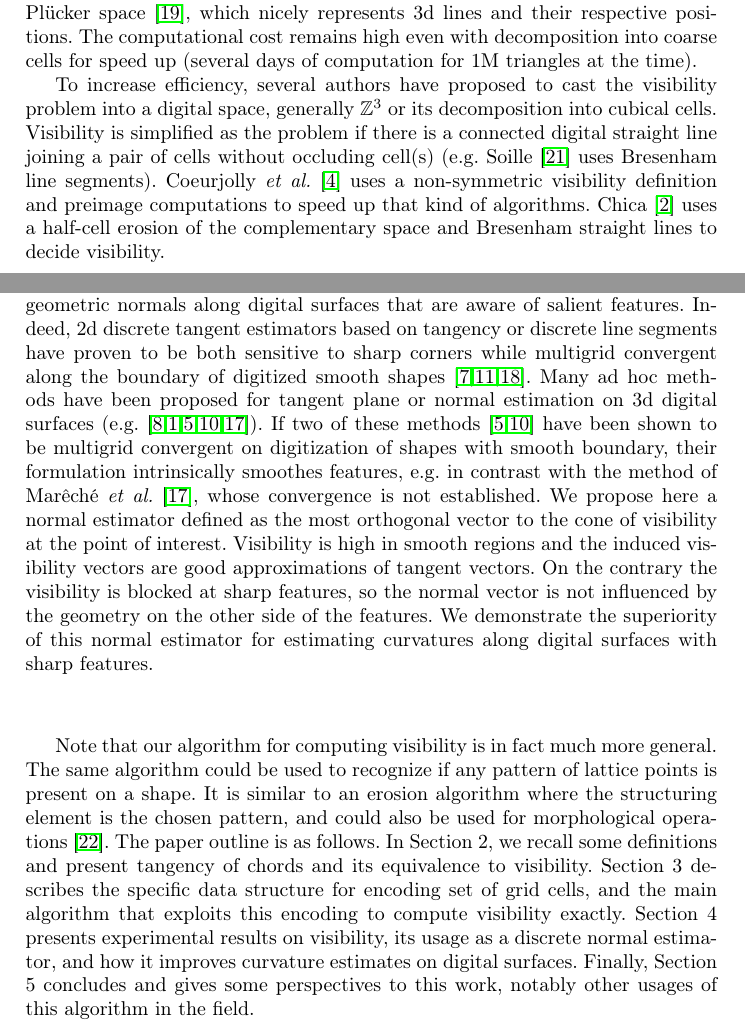
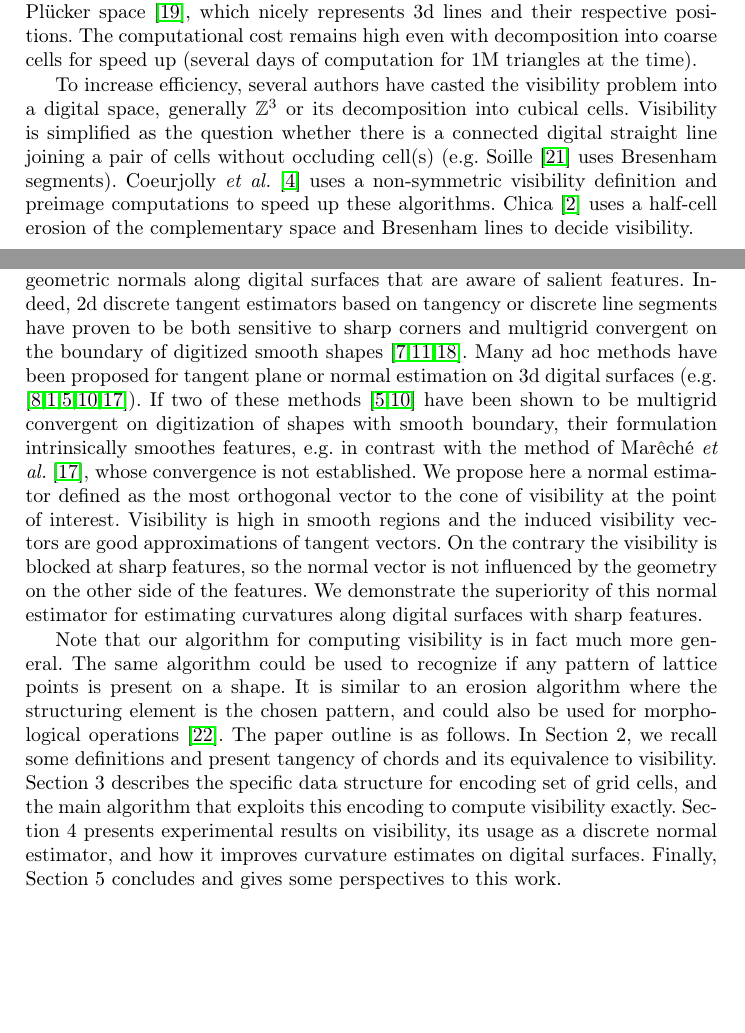
Before and after one commit to romain22222/VisibilityLattices, a LaTeX paper (DGMM2025/paper.tex): two parts of pages 1 and 2 of 13, joined at a grey line, cut so that both start at the same text, the shorter picture padded with empty space. Compiled offline with pdfLaTeX.

Commit message:
Working on 1

```diff
--- a/DGMM2025/paper.tex
+++ b/DGMM2025/paper.tex
@@ -103,16 +103,18 @@
     high even with decomposition into coarse cells for speed up
     (several days of computation for 1M triangles at the time).
 
-    To increase efficiency, several authors have proposed to cast the
+    To increase efficiency, several authors have casted the
     visibility problem into a digital space, generally $\Z^3$ or its
     decomposition into cubical cells. Visibility is simplified as the
-    problem if there is a connected digital straight line joining a
-    pair of cells without occluding cell(s) (e.g.\ Soille~\cite{soille:1994-prl}
-    uses Bresenham line segments). Coeurjolly \emph{et al.}~\cite{coeurjolly:2004-prl}
-    uses a non-symmetric visibility definition and preimage computations
-    to speed up that kind of algorithms. Chica~\cite{chica:2008-spm}
-    uses a half-cell erosion of the complementary space and Bresenham
-    straight lines to decide visibility.
+    question whether there is a connected digital straight line
+    joining a pair of cells without occluding cell(s)
+    (e.g. Soille~\cite{soille:1994-prl} uses Bresenham
+    segments). Coeurjolly \emph{et al.}~\cite{coeurjolly:2004-prl}
+    uses a non-symmetric visibility definition and preimage
+    computations to speed up these
+    algorithms. Chica~\cite{chica:2008-spm} uses a half-cell erosion
+    of the complementary space and Bresenham lines to decide
+    visibility.
 
     We propose an algorithm that solves the following visibility
     problem: given a digital set $X \subset \Z^d$, two points $p,q$ of
@@ -137,7 +139,7 @@
     in computing geometric normals along digital surfaces that are
     aware of salient features. Indeed, 2d discrete tangent estimators
     based on tangency or discrete line segments have proven to be both
-    sensitive to sharp corners while multigrid convergent along the
+    sensitive to sharp corners and multigrid convergent on the
     boundary of digitized smooth shapes~\cite{feschet:1999-dgci,lachaud:2007-ivc,nguyen:2011-pr}.
     Many ad hoc methods have been proposed for tangent plane or normal
     estimation on 3d digital surfaces
@@ -170,8 +172,8 @@
     presents experimental results on visibility, its usage as a
     discrete normal estimator, and how it improves curvature estimates
     on digital surfaces. Finally, Section 5 concludes and gives some
-    perspectives to this work, notably other usages of this algorithm
-    in the field.
+    perspectives to this work.
+    %% , notably other usages of this algorithm in the field.
 
 %    \deleted[id=JO]{
 %    Visibility is a fundamental concept in computational geometry and digital topology, with applications ranging from computer vision to geometric modeling and computer graphics.
```
Also changed, not shown: DGMM2025/paper.tex (6 more changed lines).
